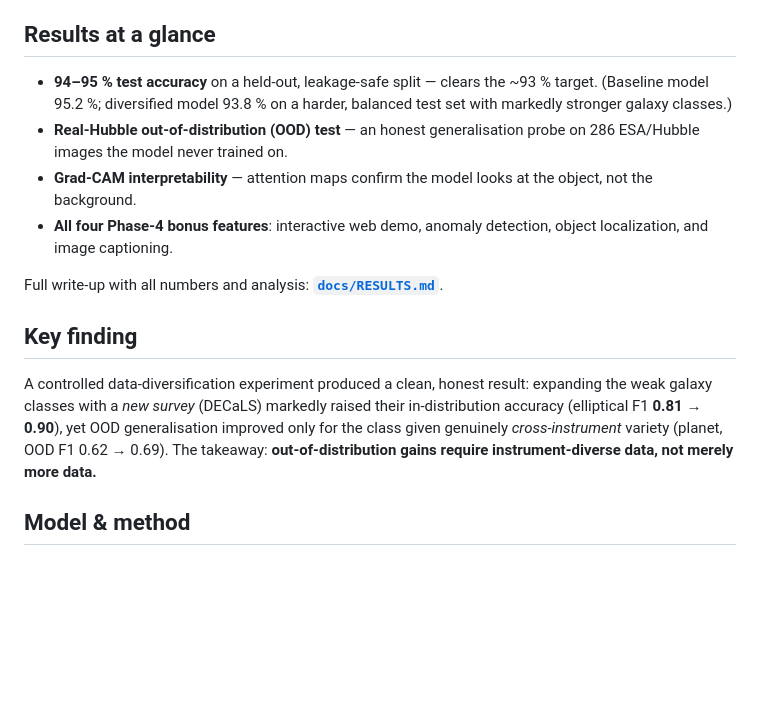
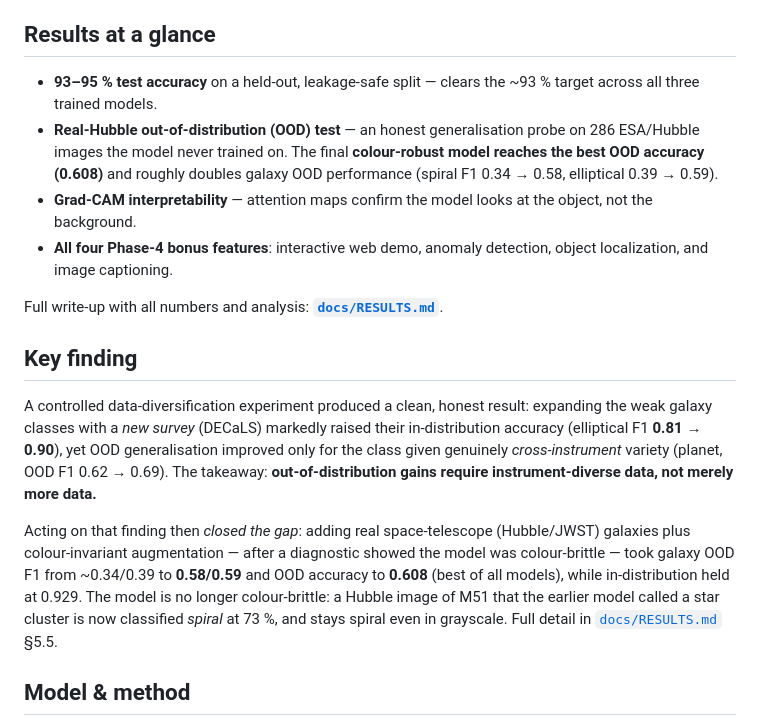
Before and after one commit to adityapriyadarshi2025/scale-x-odyssey, a Markdown page: README.md, the part around the change. Rendered like a GitHub page; blank space fills up the shorter version.

Commit message:
Robust model: colour-aug + space-telescope galaxies close the OOD gap (§5.5)

```diff
--- a/README.md
+++ b/README.md
@@ -13,11 +13,12 @@ and an out-of-distribution flag.
 
 ## Results at a glance
 
-- **94–95 % test accuracy** on a held-out, leakage-safe split — clears the ~93 %
-  target. (Baseline model 95.2 %; diversified model 93.8 % on a harder, balanced
-  test set with markedly stronger galaxy classes.)
+- **93–95 % test accuracy** on a held-out, leakage-safe split — clears the ~93 %
+  target across all three trained models.
 - **Real-Hubble out-of-distribution (OOD) test** — an honest generalisation probe
-  on 286 ESA/Hubble images the model never trained on.
+  on 286 ESA/Hubble images the model never trained on. The final **colour-robust
+  model reaches the best OOD accuracy (0.608)** and roughly doubles galaxy OOD
+  performance (spiral F1 0.34 → 0.58, elliptical 0.39 → 0.59).
 - **Grad-CAM interpretability** — attention maps confirm the model looks at the
   object, not the background.
 - **All four Phase-4 bonus features**: interactive web demo, anomaly detection,
@@ -33,6 +34,15 @@ their in-distribution accuracy (elliptical F1 **0.81 → 0.90**), yet OOD
 generalisation improved only for the class given genuinely *cross-instrument*
 variety (planet, OOD F1 0.62 → 0.69). The takeaway: **out-of-distribution gains
 require instrument-diverse data, not merely more data.**
+
+Acting on that finding then *closed the gap*: adding real space-telescope
+(Hubble/JWST) galaxies plus colour-invariant augmentation — after a diagnostic
+showed the model was colour-brittle — took galaxy OOD F1 from ~0.34/0.39 to
+**0.58/0.59** and OOD accuracy to **0.608** (best of all models), while
+in-distribution held at 0.929. The model is no longer colour-brittle: a Hubble
+image of M51 that the earlier model called a star cluster is now classified
+*spiral* at 73 %, and stays spiral even in grayscale. Full detail in
+[`docs/RESULTS.md`](docs/RESULTS.md) §5.5.
 
 ## Model & method
 
```
Also changed, not shown: docs/RESULTS.md (+62 -11 lines).
